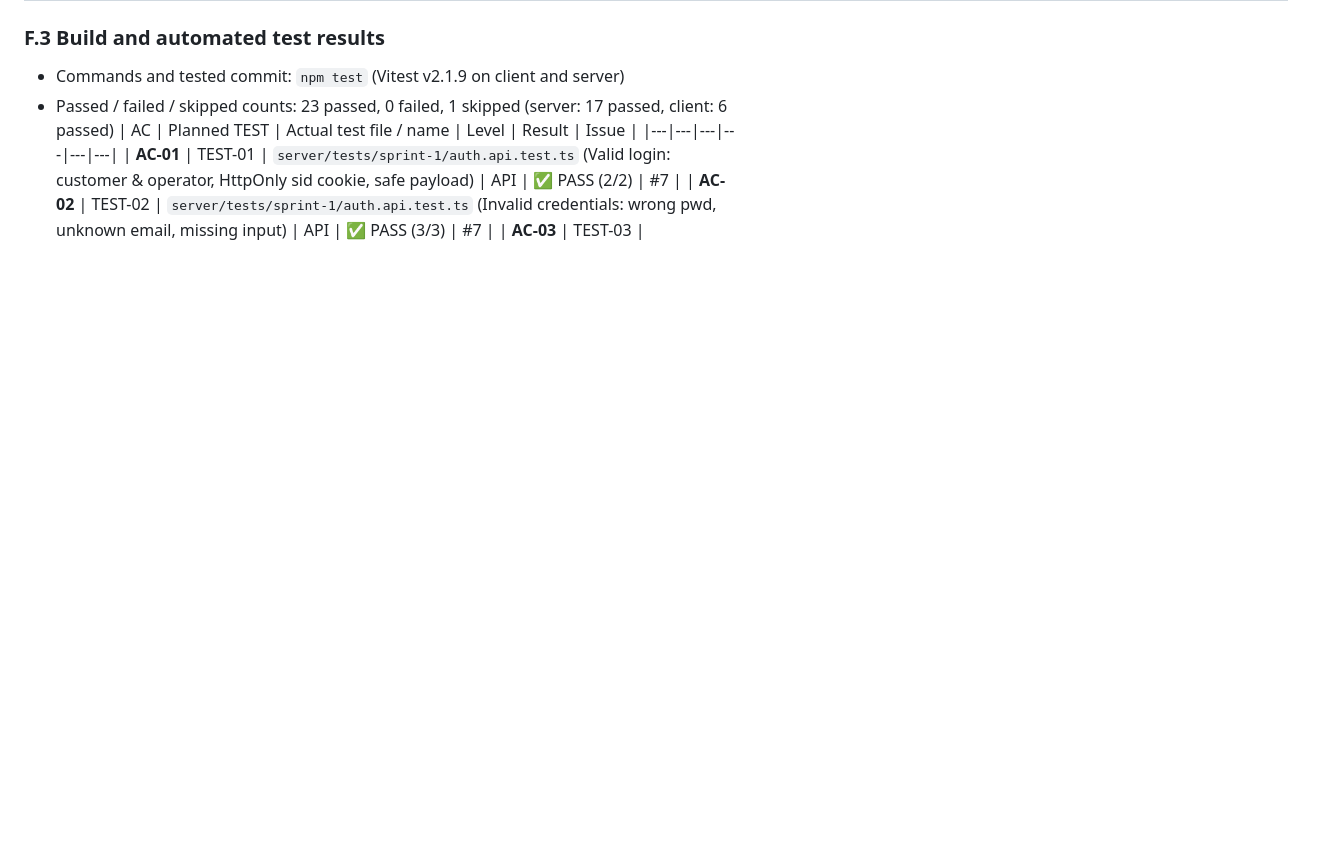
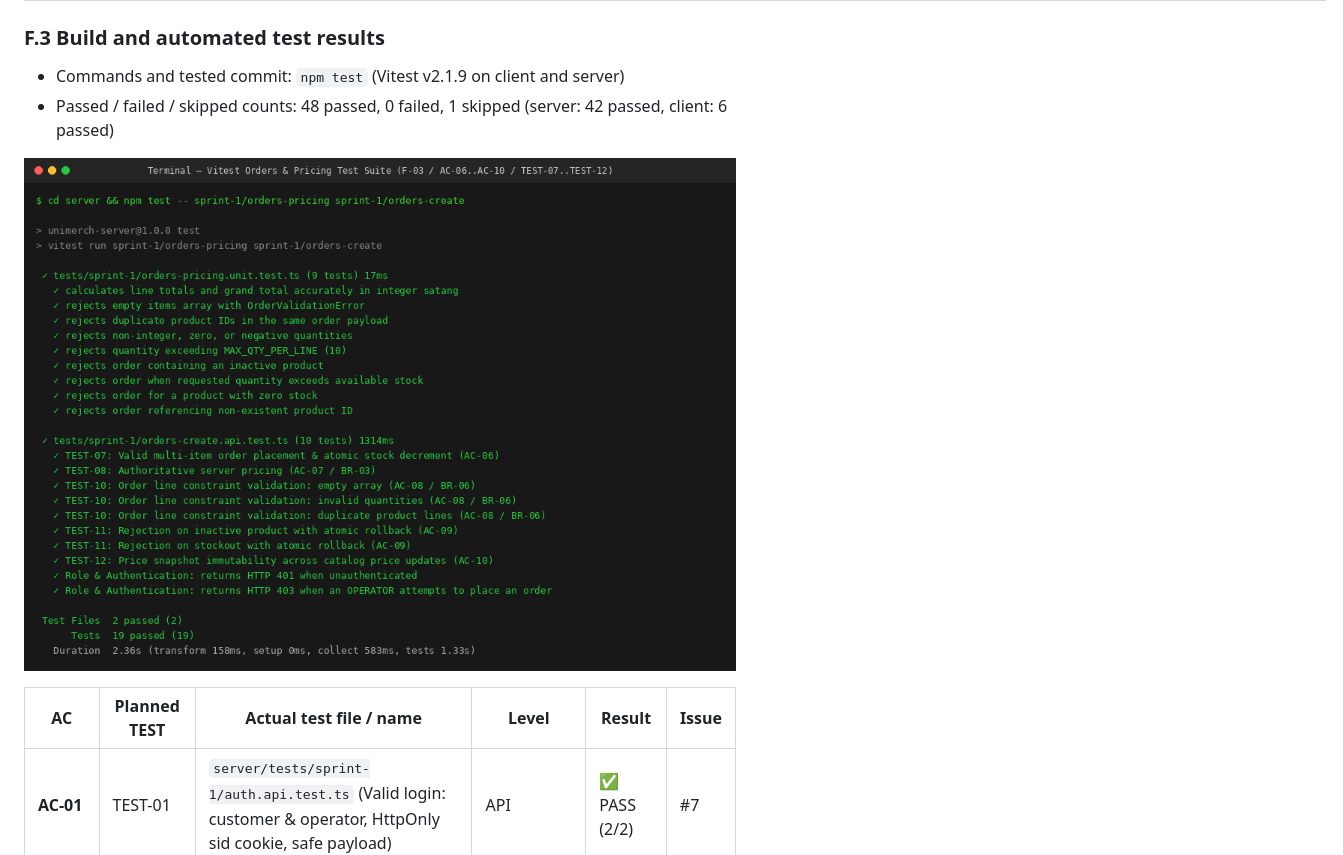
Before and after one commit to ShrekIsLife1/AttalHaterAccount, a Markdown page: docs/deliverable-1/PDF_DRAFT.md, the part around one of its changes. GitHub-like rendering; pictures changed too: docs/deliverable-1/evidence/issue-10_orders_test.png (added); blank space fills up the shorter version.

```diff
--- a/docs/deliverable-1/PDF_DRAFT.md
+++ b/docs/deliverable-1/PDF_DRAFT.md
@@ -387,7 +387,10 @@ The scope chosen for Sprint 1 is **compact, cohesive, and guaranteed to be feasi
 | S10 | Logout | AC-04 | Customer | Active session | `POST /api/auth/logout` followed by `/me` | HTTP 200, clears `sid`, subsequent `/me` gives 401 | Verified via Supertest suite | `docs/deliverable-1/evidence/issue-07_auth_test.png` | ✅ | #7 |
 ### F.3 Build and automated test results
 - Commands and tested commit: `npm test` (Vitest v2.1.9 on client and server)
-- Passed / failed / skipped counts: 23 passed, 0 failed, 1 skipped (server: 17 passed, client: 6 passed)
+- Passed / failed / skipped counts: 48 passed, 0 failed, 1 skipped (server: 42 passed, client: 6 passed)
+
+![Automated Test Execution — Orders & Pricing Engine (TEST-07..TEST-12)](evidence/issue-10_orders_test.png)
+
 | AC | Planned TEST | Actual test file / name | Level | Result | Issue |
 |---|---|---|---|---|---|
 | **AC-01** | TEST-01 | `server/tests/sprint-1/auth.api.test.ts` (Valid login: customer & operator, HttpOnly sid cookie, safe payload) | API | ✅ PASS (2/2) | #7 |
```
Also changed, not shown: other parts of docs/deliverable-1/PDF_DRAFT.md (+62 -11 lines), docs/deliverable-1/evidence/issue-06_persistence_test.png, docs/deliverable-1/evidence/issue-06_seed_terminal.png, docs/deliverable-1/evidence/issue-07_auth_test.png, docs/deliverable-1/evidence/issue-09_catalog_test.png, 10 other files.
